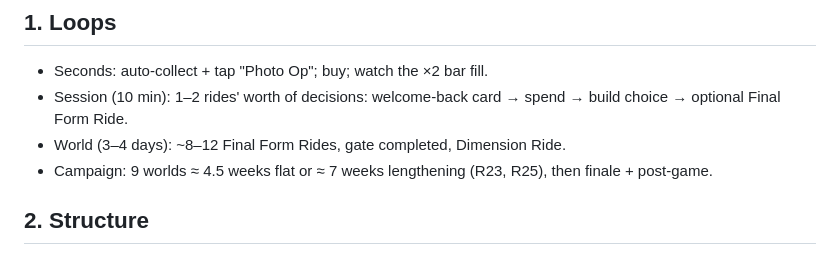
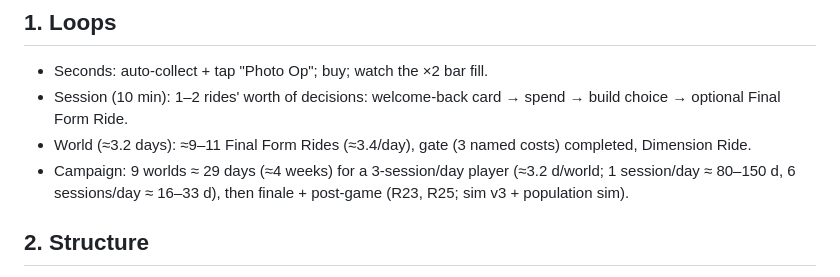
Before and after one commit to theseg148/claudecode-playground, a Markdown page: DECADE_IDLE_DESIGN.md, the part around the change. Rendered like a GitHub page.

Commit message:
DD campaign length text

```diff
--- a/DECADE_IDLE_DESIGN.md
+++ b/DECADE_IDLE_DESIGN.md
@@ -4,8 +4,8 @@ Applies DESIGN_RULES.md v2 (R-numbers) and REVIEW_1.md. Fantasy: Tsukasa travels
 ## 1. Loops
 - Seconds: auto-collect + tap "Photo Op"; buy; watch the ×2 bar fill.
 - Session (10 min): 1–2 rides' worth of decisions: welcome-back card → spend → build choice → optional Final Form Ride.
-- World (3–4 days): ~8–12 Final Form Rides, gate completed, Dimension Ride.
-- Campaign: 9 worlds ≈ 4.5 weeks flat or ≈ 7 weeks lengthening (R23, R25), then finale + post-game.
+- World (≈3.2 days): ≈9–11 Final Form Rides (≈3.4/day), gate (3 named costs) completed, Dimension Ride.
+- Campaign: 9 worlds ≈ 29 days (≈4 weeks) for a 3-session/day player (≈3.2 d/world; 1 session/day ≈ 80–150 d, 6 sessions/day ≈ 16–33 d), then finale + post-game (R23, R25; sim v3 + population sim).
 
 ## 2. Structure
 **Ladder per world:** 8 tiers (names per world), cost ×8–12 per tier, rate ratio = cost ratio/1.3, growth 1.12 (R1–R2). ×2 milestones at 10/25/50/100/200 owned (R3) shown as bars (R4). Tier N+1 visible at 5 owned of N (R5).
```
